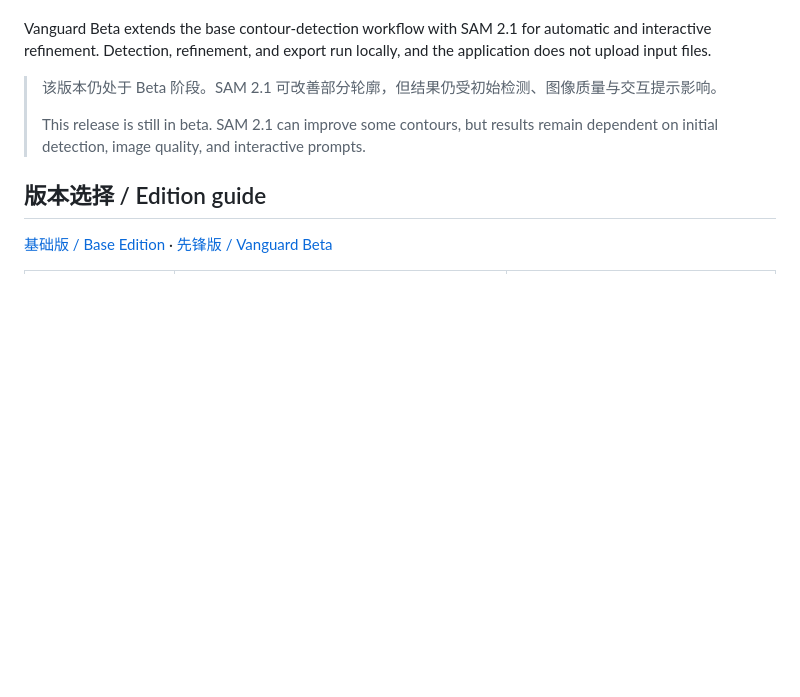
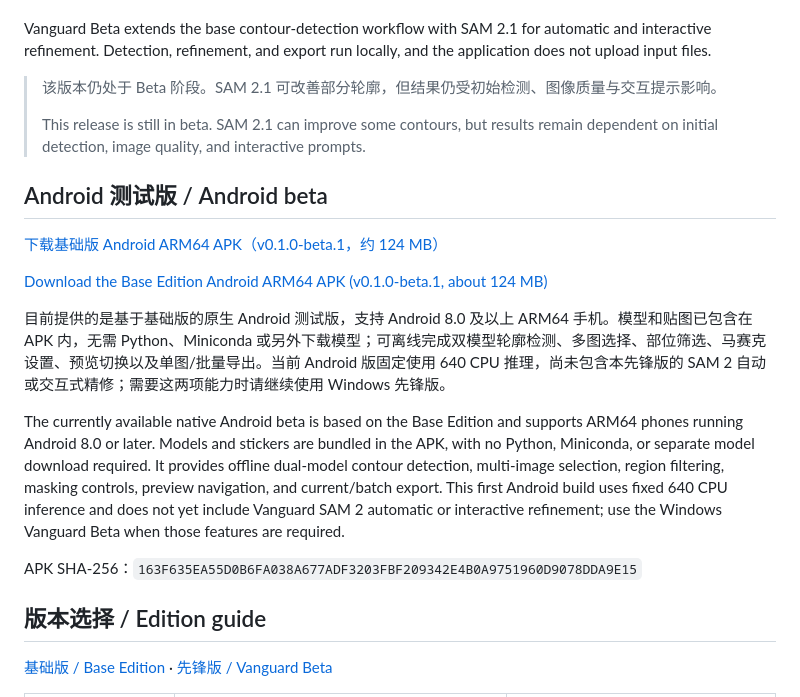
Before and after one commit to Buchile67/buchile-censor-vanguard-beta, a Markdown page: README.md, the part around the change. Rendered like a GitHub page; blank space fills up the shorter version.

Commit message:
Link Android beta download

```diff
--- a/README.md
+++ b/README.md
@@ -7,6 +7,18 @@ Vanguard Beta extends the base contour-detection workflow with SAM 2.1 for autom
 > 该版本仍处于 Beta 阶段。SAM 2.1 可改善部分轮廓，但结果仍受初始检测、图像质量与交互提示影响。
 >
 > This release is still in beta. SAM 2.1 can improve some contours, but results remain dependent on initial detection, image quality, and interactive prompts.
+
+## Android 测试版 / Android beta
+
+[下载基础版 Android ARM64 APK（v0.1.0-beta.1，约 124 MB）](https://github.com/Buchile67/buchile-censor/releases/download/v0.1.0-android-beta.1/Buchile-Censor-Android-v0.1.0-beta.1-arm64.apk)
+
+[Download the Base Edition Android ARM64 APK (v0.1.0-beta.1, about 124 MB)](https://github.com/Buchile67/buchile-censor/releases/download/v0.1.0-android-beta.1/Buchile-Censor-Android-v0.1.0-beta.1-arm64.apk)
+
+目前提供的是基于基础版的原生 Android 测试版，支持 Android 8.0 及以上 ARM64 手机。模型和贴图已包含在 APK 内，无需 Python、Miniconda 或另外下载模型；可离线完成双模型轮廓检测、多图选择、部位筛选、马赛克设置、预览切换以及单图/批量导出。当前 Android 版固定使用 640 CPU 推理，尚未包含本先锋版的 SAM 2 自动或交互式精修；需要这两项能力时请继续使用 Windows 先锋版。
+
+The currently available native Android beta is based on the Base Edition and supports ARM64 phones running Android 8.0 or later. Models and stickers are bundled in the APK, with no Python, Miniconda, or separate model download required. It provides offline dual-model contour detection, multi-image selection, region filtering, masking controls, preview navigation, and current/batch export. This first Android build uses fixed 640 CPU inference and does not yet include Vanguard SAM 2 automatic or interactive refinement; use the Windows Vanguard Beta when those features are required.
+
+APK SHA-256：`163F635EA55D0B6FA038A677ADF3203FBF209342E4B0A9751960D9078DDA9E15`
 
 ## 版本选择 / Edition guide
 
```
